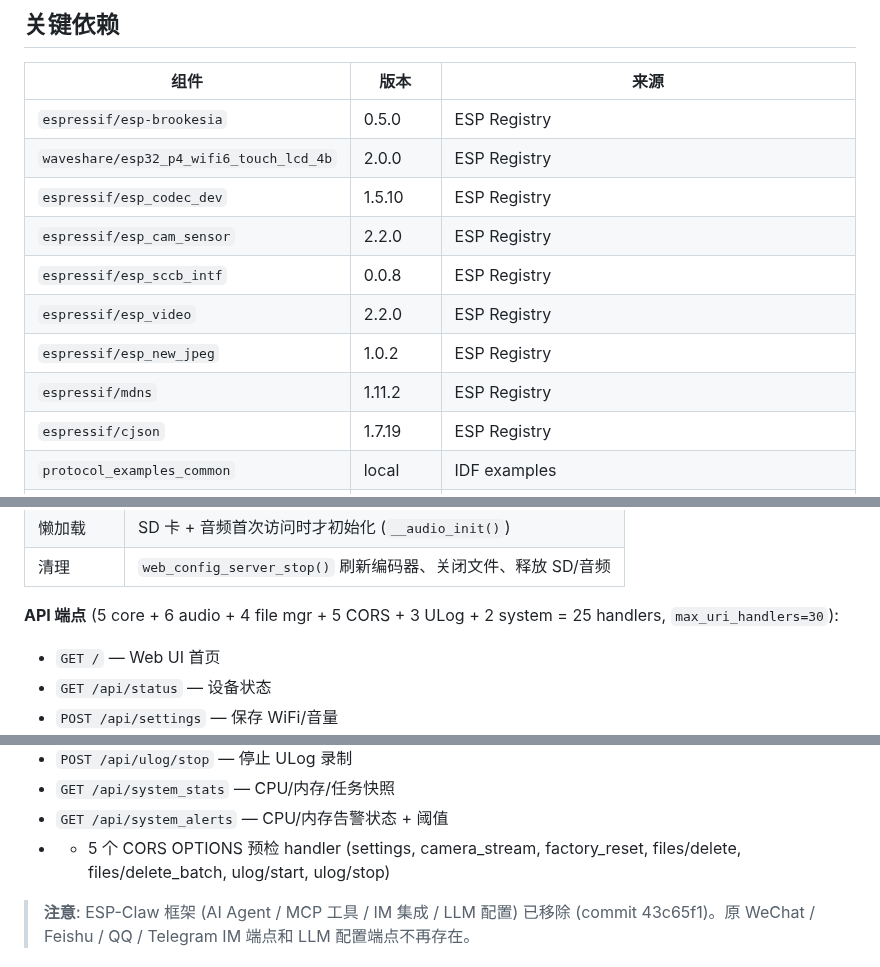
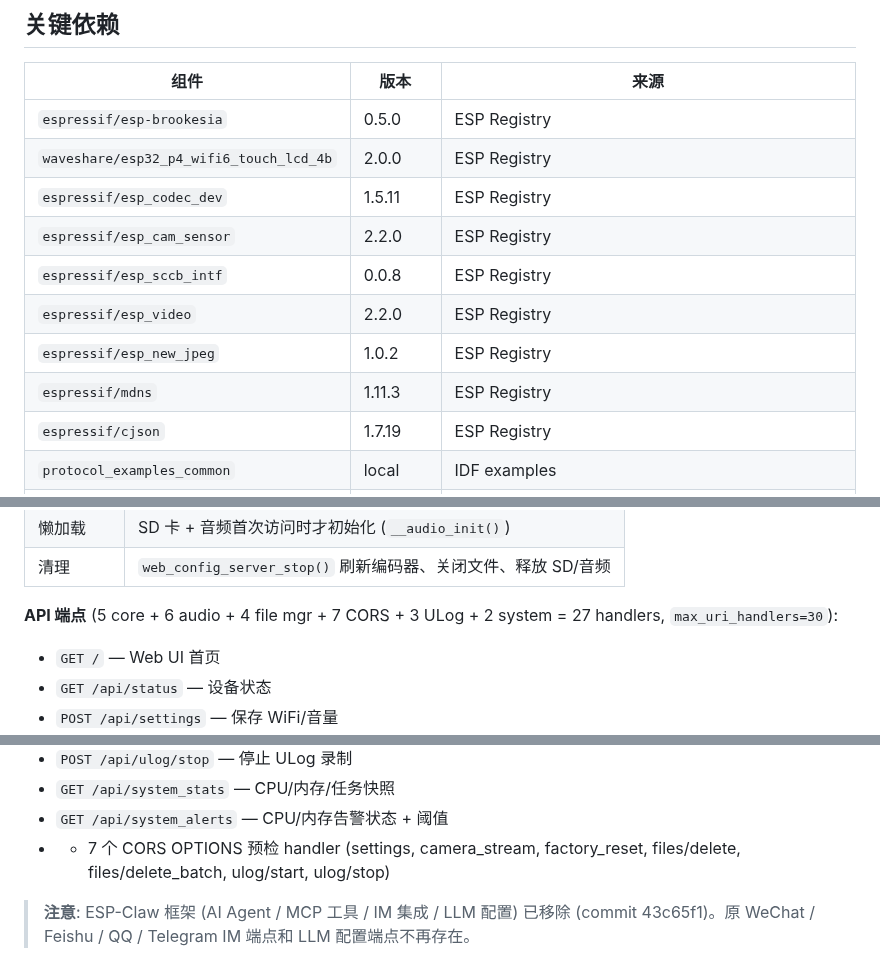
Before and after one commit to huanglilong/esp32p4_monitor, a Markdown page: PROJECT.md, 3 parts joined by grey strips. Rendered like a GitHub page.

```diff
--- a/PROJECT.md
+++ b/PROJECT.md
@@ -126,12 +126,12 @@ esp32p4_monitor/
 |------|------|------|
 | `espressif/esp-brookesia` | 0.5.0 | ESP Registry |
 | `waveshare/esp32_p4_wifi6_touch_lcd_4b` | 2.0.0 | ESP Registry |
-| `espressif/esp_codec_dev` | 1.5.10 | ESP Registry |
+| `espressif/esp_codec_dev` | 1.5.11 | ESP Registry |
 | `espressif/esp_cam_sensor` | 2.2.0 | ESP Registry |
 | `espressif/esp_sccb_intf` | 0.0.8 | ESP Registry |
 | `espressif/esp_video` | 2.2.0 | ESP Registry |
 | `espressif/esp_new_jpeg` | 1.0.2 | ESP Registry |
-| `espressif/mdns` | 1.11.2 | ESP Registry |
+| `espressif/mdns` | 1.11.3 | ESP Registry |
 | `espressif/cjson` | 1.7.19 | ESP Registry |
 | `protocol_examples_common` | local | IDF examples |
 | `espressif/esp_lvgl_port` | 2.8.0~1 | **本地补丁版** |
@@ -717,7 +719,7 @@ ESP32-P4 通过 SDIO 连接 ESP32-C6 实现 WiFi。高 DMA 负载下已知 SDIO
 | 懒加载 | SD 卡 + 音频首次访问时才初始化 (`__audio_init()`) |
 | 清理 | `web_config_server_stop()` 刷新编码器、关闭文件、释放 SD/音频 |
 
-**API 端点** (5 core + 6 audio + 4 file mgr + 5 CORS + 3 ULog + 2 system = 25 handlers, `max_uri_handlers=30`):
+**API 端点** (5 core + 6 audio + 4 file mgr + 7 CORS + 3 ULog + 2 system = 27 handlers, `max_uri_handlers=30`):
 - `GET /` — Web UI 首页
 - `GET /api/status` — 设备状态
 - `POST /api/settings` — 保存 WiFi/音量
@@ -738,7 +740,7 @@ ESP32-P4 通过 SDIO 连接 ESP32-C6 实现 WiFi。高 DMA 负载下已知 SDIO
 - `POST /api/ulog/stop` — 停止 ULog 录制
 - `GET /api/system_stats` — CPU/内存/任务快照
 - `GET /api/system_alerts` — CPU/内存告警状态 + 阈值
-- + 5 个 CORS OPTIONS 预检 handler (settings, camera_stream, factory_reset, files/delete, files/delete_batch, ulog/start, ulog/stop)
+- + 7 个 CORS OPTIONS 预检 handler (settings, camera_stream, factory_reset, files/delete, files/delete_batch, ulog/start, ulog/stop)
 
 > **注意**: ESP-Claw 框架 (AI Agent / MCP 工具 / IM 集成 / LLM 配置) 已移除 (commit 43c65f1)。原 WeChat / Feishu / QQ / Telegram IM 端点和 LLM 配置端点不再存在。
 
```
Also changed, not shown: other parts of PROJECT.md (+24 -22 lines), README.md (+1 -1 lines).
